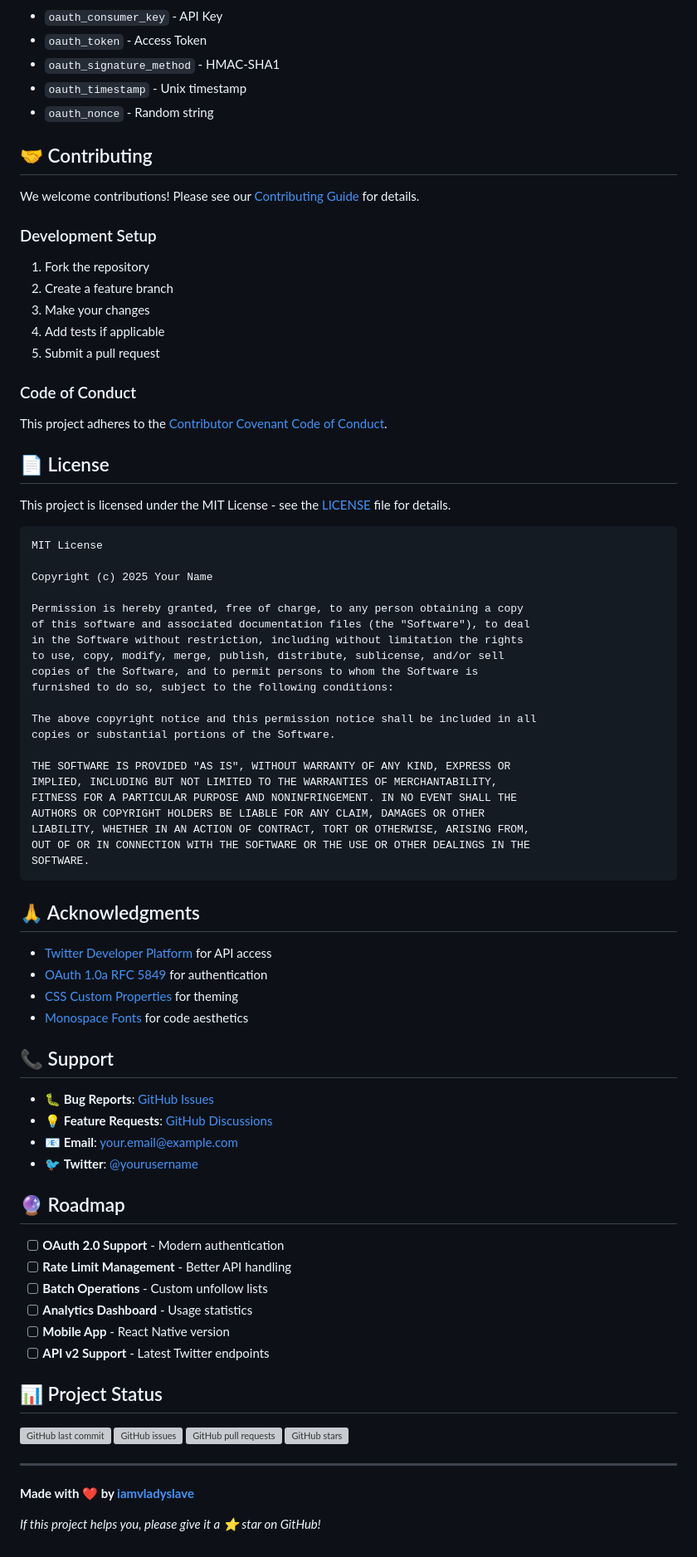
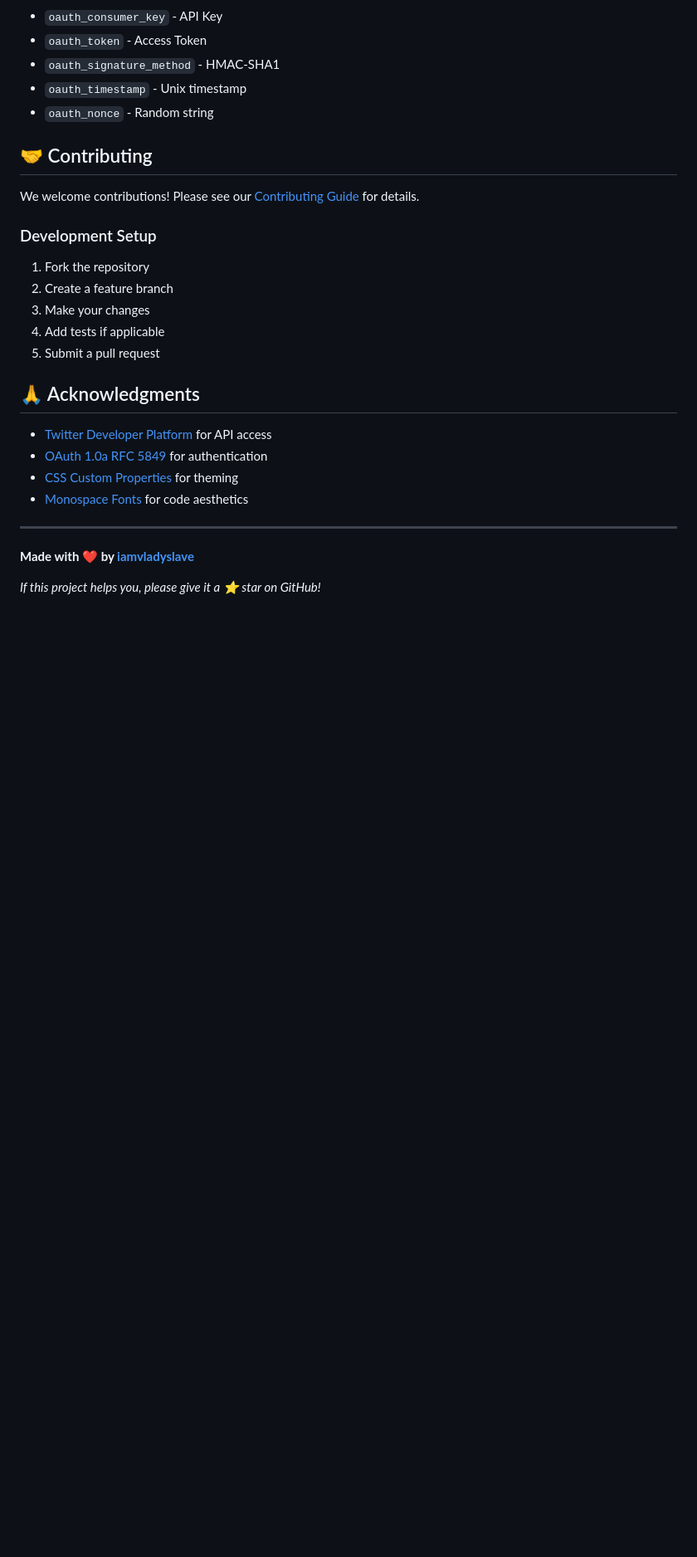
Before and after one commit to iamvladyslave/x_unfollow_soft, a Markdown page: README.md, the part around one of its changes. Shown at 83% size. GitHub-like rendering; blank space fills up the shorter version; grey boxes are pictures that could not be loaded.

Commit message:
Simplify README.md: Remove unnecessary sections and clean up content

````diff
--- a/README.md
+++ b/README.md
@@ -185,37 +170,6 @@ We welcome contributions! Please see our [Contributing Guide](CONTRIBUTING.md) f
 4. Add tests if applicable
 5. Submit a pull request
 
-### Code of Conduct
-This project adheres to the [Contributor Covenant Code of Conduct](CODE_OF_CONDUCT.md).
-
-## 📄 License
-
-This project is licensed under the MIT License - see the [LICENSE](LICENSE) file for details.
-
-```
-MIT License
-
-Copyright (c) 2025 Your Name
-
-Permission is hereby granted, free of charge, to any person obtaining a copy
-of this software and associated documentation files (the "Software"), to deal
-in the Software without restriction, including without limitation the rights
-to use, copy, modify, merge, publish, distribute, sublicense, and/or sell
-copies of the Software, and to permit persons to whom the Software is
-furnished to do so, subject to the following conditions:
-
-The above copyright notice and this permission notice shall be included in all
-copies or substantial portions of the Software.
-
-THE SOFTWARE IS PROVIDED "AS IS", WITHOUT WARRANTY OF ANY KIND, EXPRESS OR
-IMPLIED, INCLUDING BUT NOT LIMITED TO THE WARRANTIES OF MERCHANTABILITY,
-FITNESS FOR A PARTICULAR PURPOSE AND NONINFRINGEMENT. IN NO EVENT SHALL THE
-AUTHORS OR COPYRIGHT HOLDERS BE LIABLE FOR ANY CLAIM, DAMAGES OR OTHER
-LIABILITY, WHETHER IN AN ACTION OF CONTRACT, TORT OR OTHERWISE, ARISING FROM,
-OUT OF OR IN CONNECTION WITH THE SOFTWARE OR THE USE OR OTHER DEALINGS IN THE
-SOFTWARE.
-```
-
 ## 🙏 Acknowledgments
 
 - [Twitter Developer Platform](https://developer.twitter.com/) for API access
@@ -223,29 +177,6 @@ SOFTWARE.
 - [CSS Custom Properties](https://developer.mozilla.org/en-US/docs/Web/CSS/Using_CSS_custom_properties) for theming
 - [Monospace Fonts](https://fonts.google.com/specimen/Source+Code+Pro) for code aesthetics
 
-## 📞 Support
-
-- 🐛 **Bug Reports**: [GitHub Issues](https://github.com/yourusername/twitter-mass-unfollow/issues)
-- 💡 **Feature Requests**: [GitHub Discussions](https://github.com/yourusername/twitter-mass-unfollow/discussions)
-- 📧 **Email**: your.email@example.com
-- 🐦 **Twitter**: [@yourusername](https://twitter.com/yourusername)
-
-## 🔮 Roadmap
-
-- [ ] **OAuth 2.0 Support** - Modern authentication
-- [ ] **Rate Limit Management** - Better API handling
-- [ ] **Batch Operations** - Custom unfollow lists
-- [ ] **Analytics Dashboard** - Usage statistics
-- [ ] **Mobile App** - React Native version
-- [ ] **API v2 Support** - Latest Twitter endpoints
-
-## 📊 Project Status
-
-![GitHub last commit](https://img.shields.io/github/last-commit/yourusername/twitter-mass-unfollow)
-![GitHub issues](https://img.shields.io/github/issues/yourusername/twitter-mass-unfollow)
-![GitHub pull requests](https://img.shields.io/github/issues-pr/yourusername/twitter-mass-unfollow)
-![GitHub stars](https://img.shields.io/github/stars/yourusername/twitter-mass-unfollow)
-
 ---
 
 **Made with ❤️ by [iamvladyslave](https://github.com/iamvladyslave)**
````
Also changed, not shown: other parts of README.md (+1 -16 lines).
